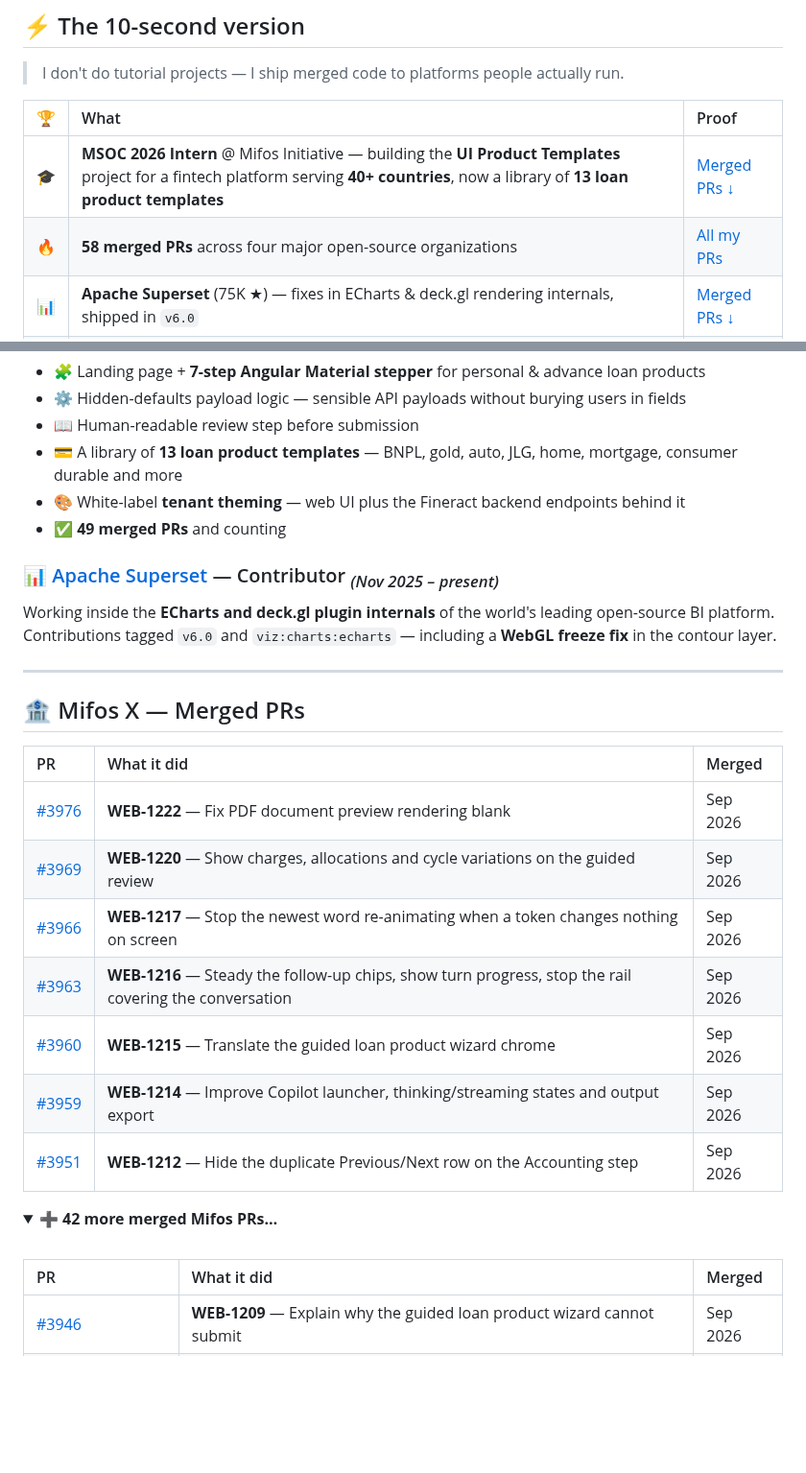
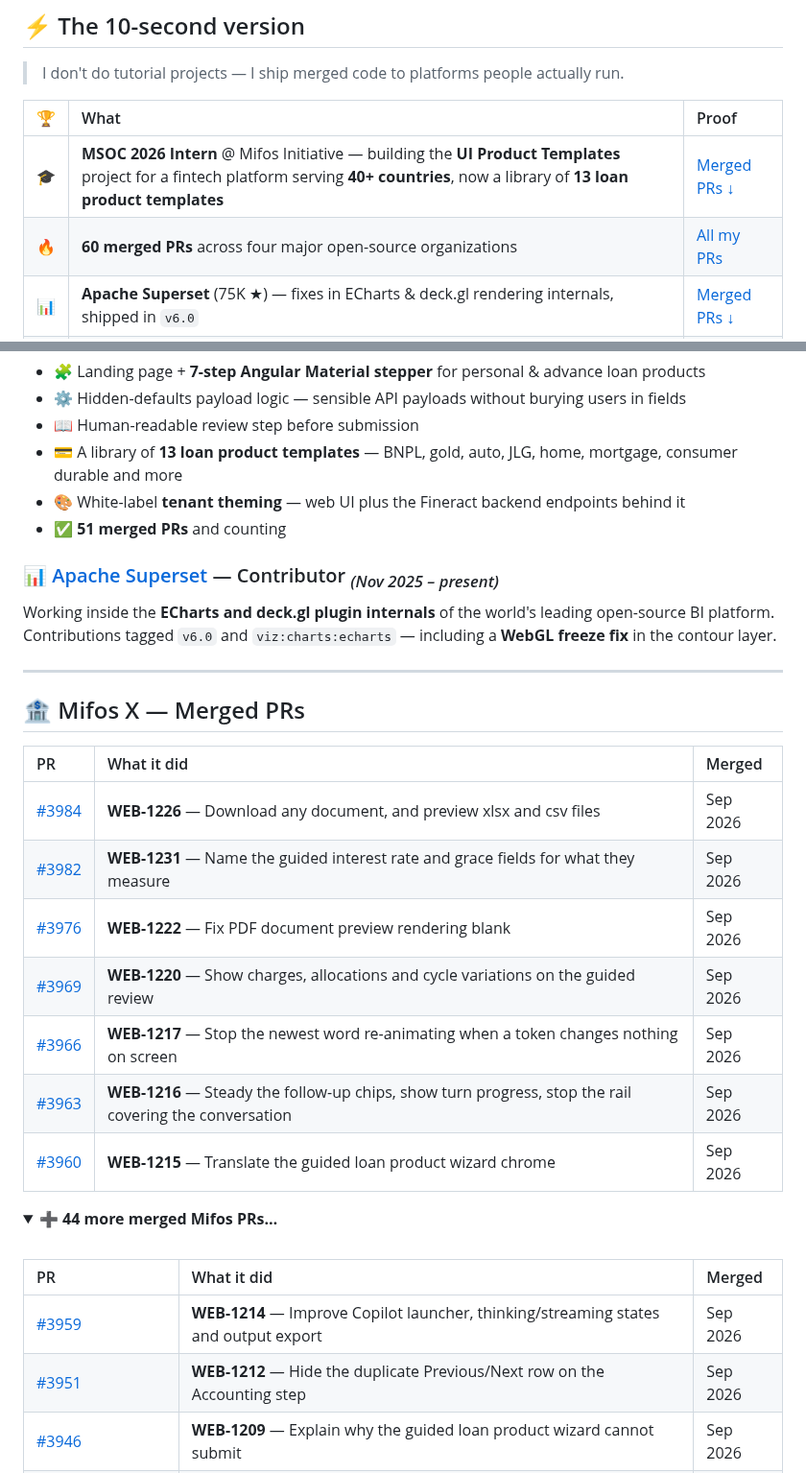
Before and after one commit to YousufFFFF/YousufFFFF, a Markdown page: README.md, 2 parts joined by grey strips. Shown at 96% size. Drawn GitHub-style; folded sections open; blank space fills up the shorter version.

Commit message:
chore: sync merged PRs [skip ci]

```diff
--- a/README.md
+++ b/README.md
@@ -28,7 +28,7 @@
 | 🏆 | What | Proof |
 |:--:|:--|:--|
 | 🎓 | **MSOC 2026 Intern** @ Mifos Initiative — building the **UI Product Templates** project for a fintech platform serving **40+ countries**, now a library of **13 loan product templates** | [Merged PRs ↓](#-mifos-x--merged-prs) |
-| 🔥 | **58 merged PRs** across four major open-source organizations | [All my PRs](https://github.com/search?q=author%3AYousufFFFF+type%3Apr+is%3Amerged&type=pullrequests) |
+| 🔥 | **60 merged PRs** across four major open-source organizations | [All my PRs](https://github.com/search?q=author%3AYousufFFFF+type%3Apr+is%3Amerged&type=pullrequests) |
 | 📊 | **Apache Superset** (75K ★) — fixes in ECharts & deck.gl rendering internals, shipped in `v6.0` | [Merged PRs ↓](#-apache-superset--merged-prs) |
 | ☸️ | **Kubernetes SIGs** — merged into Headlamp (7K ★), the CNCF Kubernetes web UI | [Merged PRs ↓](#️-headlamp-kubernetes-sigs--merged-prs) |
 | ⚙️ | **RISC-V International** — merged into the official machine-readable ISA specification database | [Merged PRs ↓](#️-risc-v-unified-database--merged-prs) |
@@ -50,7 +50,7 @@ Building the **loan product creation experience** for the Mifos X Angular web ap
 - 📖 Human-readable review step before submission
 - 💳 A library of **13 loan product templates** — BNPL, gold, auto, JLG, home, mortgage, consumer durable and more
 - 🎨 White-label **tenant theming** — web UI plus the Fineract backend endpoints behind it
-- ✅ **49 merged PRs** and counting
+- ✅ **51 merged PRs** and counting
 
 ### 📊 [Apache Superset](https://github.com/apache/superset) — Contributor <sub>*(Nov 2025 – present)*</sub>
 
@@ -63,20 +63,22 @@ Working inside the **ECharts and deck.gl plugin internals** of the world's leadi
 
 | PR | What it did | Merged |
 |:--|:--|:--|
+| [#3984](https://github.com/openMF/web-app/pull/3984) | **WEB-1226** — Download any document, and preview xlsx and csv files | Sep 2026 |
+| [#3982](https://github.com/openMF/web-app/pull/3982) | **WEB-1231** — Name the guided interest rate and grace fields for what they measure | Sep 2026 |
 | [#3976](https://github.com/openMF/web-app/pull/3976) | **WEB-1222** — Fix PDF document preview rendering blank | Sep 2026 |
 | [#3969](https://github.com/openMF/web-app/pull/3969) | **WEB-1220** — Show charges, allocations and cycle variations on the guided review | Sep 2026 |
 | [#3966](https://github.com/openMF/web-app/pull/3966) | **WEB-1217** — Stop the newest word re-animating when a token changes nothing on screen | Sep 2026 |
 | [#3963](https://github.com/openMF/web-app/pull/3963) | **WEB-1216** — Steady the follow-up chips, show turn progress, stop the rail covering the conversation | Sep 2026 |
 | [#3960](https://github.com/openMF/web-app/pull/3960) | **WEB-1215** — Translate the guided loan product wizard chrome | Sep 2026 |
-| [#3959](https://github.com/openMF/web-app/pull/3959) | **WEB-1214** — Improve Copilot launcher, thinking/streaming states and output export | Sep 2026 |
-| [#3951](https://github.com/openMF/web-app/pull/3951) | **WEB-1212** — Hide the duplicate Previous/Next row on the Accounting step | Sep 2026 |
 
 <details>
-<summary><b>➕ 42 more merged Mifos PRs…</b></summary>
+<summary><b>➕ 44 more merged Mifos PRs…</b></summary>
 <br/>
 
 | PR | What it did | Merged |
 |:--|:--|:--|
+| [#3959](https://github.com/openMF/web-app/pull/3959) | **WEB-1214** — Improve Copilot launcher, thinking/streaming states and output export | Sep 2026 |
+| [#3951](https://github.com/openMF/web-app/pull/3951) | **WEB-1212** — Hide the duplicate Previous/Next row on the Accounting step | Sep 2026 |
 | [#3946](https://github.com/openMF/web-app/pull/3946) | **WEB-1209** — Explain why the guided loan product wizard cannot submit | Sep 2026 |
 | [#3944](https://github.com/openMF/web-app/pull/3944) | **WEB-1201** — Improve Copilot reasoning and response UX | Sep 2026 |
 | [#3937](https://github.com/openMF/web-app/pull/3937) | **WEB-1199** — Validate numeric input in the guided loan product wizard | Sep 2026 |
```
Also changed, not shown: other parts of README.md (+1 -1 lines).
